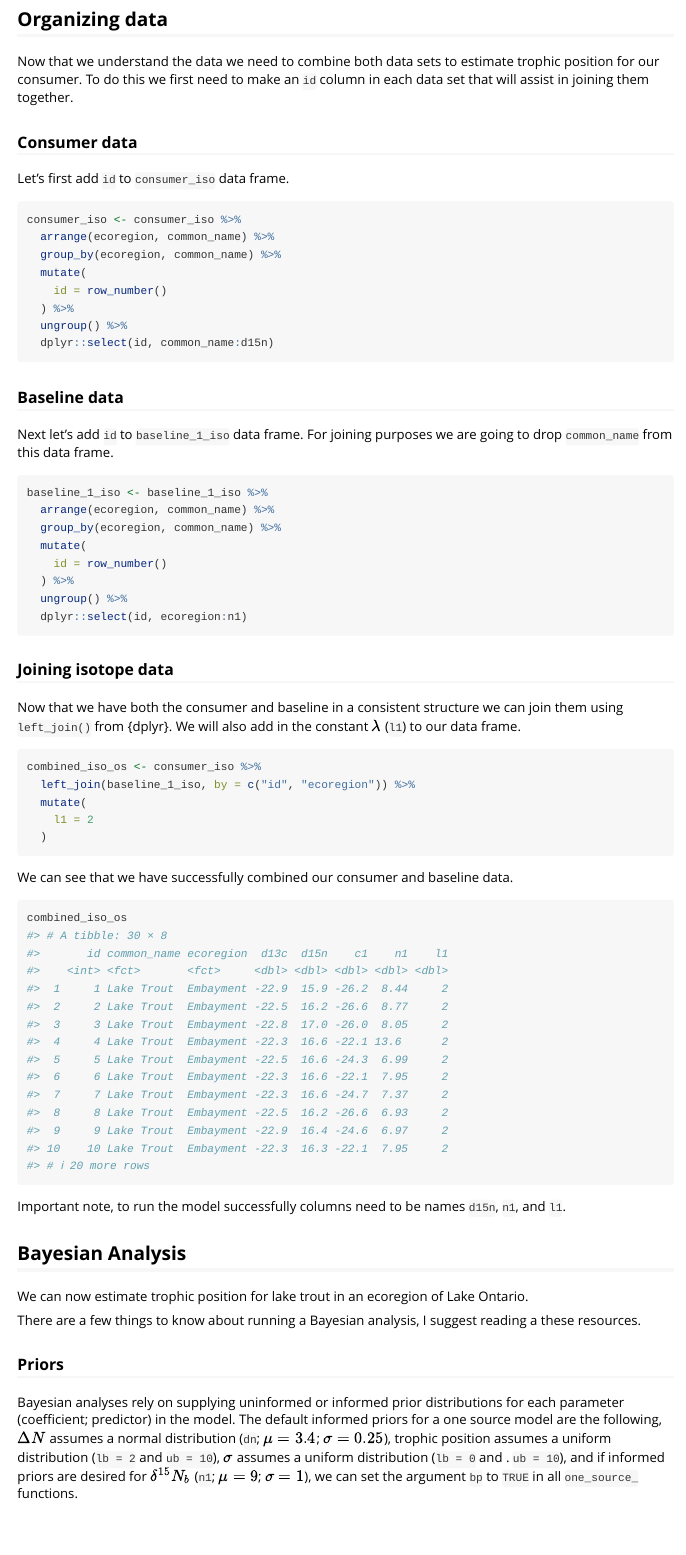
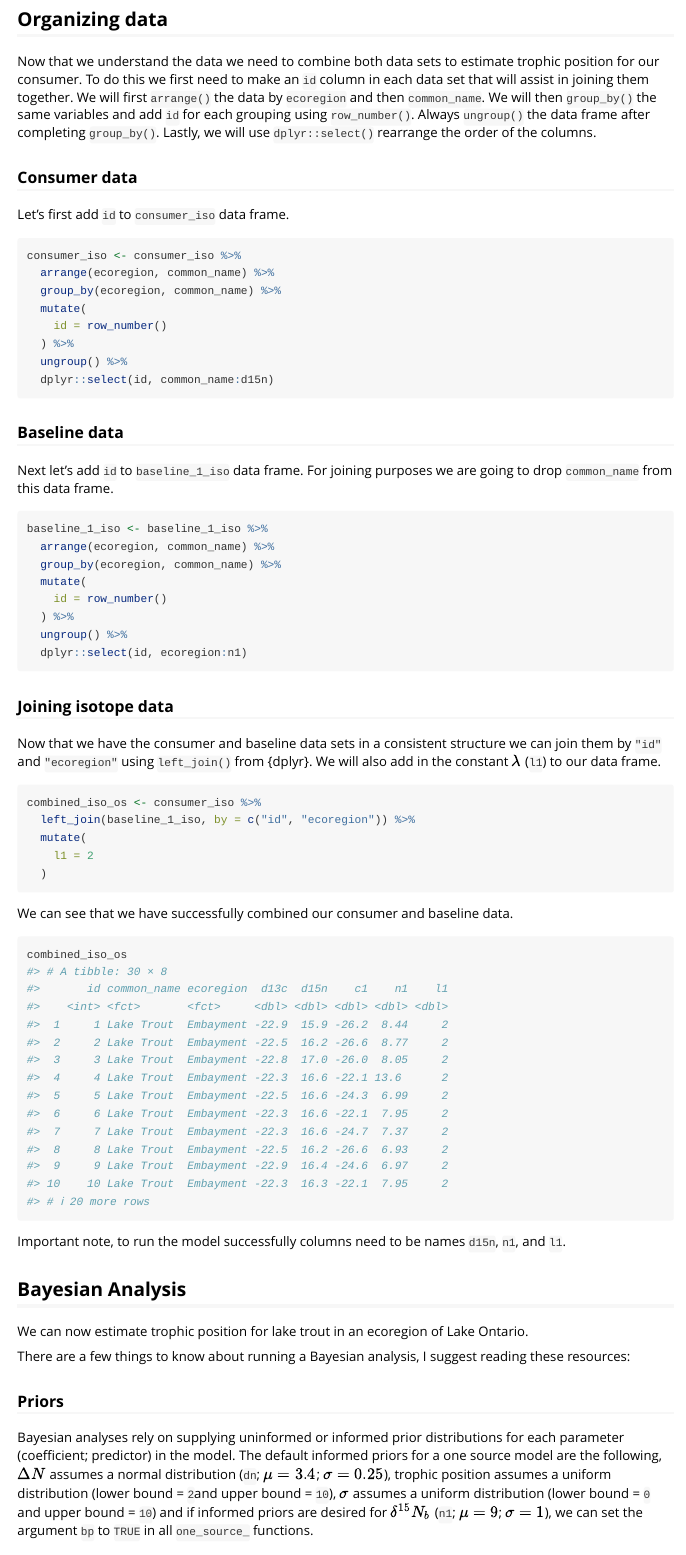
Before and after one commit to benjaminhlina/trps, an R Markdown document (vignettes/Estimate_trophic_position_one_source_model.Rmd): the page in a window 1100 px wide, from 2190 px down. Rendered offline with R 4.5, knitr and Pandoc, with nearby package versions; some code elsewhere in the file could not run offline.

Commit message:
Minor edits to vignette prior to grouping

````diff
--- a/vignettes/Estimate_trophic_position_one_source_model.Rmd
+++ b/vignettes/Estimate_trophic_position_one_source_model.Rmd
@@ -121,7 +121,12 @@ $\delta^{13}C$ (`d13c`) and and $\delta^{15}N$ (`d15n`).
 
 Now that we understand the data we need to combine both data sets to estimate
 trophic position for our consumer. To do this we first need to make an `id`
-column in each data set that will assist in joining them together.
+column in each data set that will assist in joining them together.  We will
+first `arrange()` the data by `ecoregion` and then `common_name`. We will then
+`group_by()` the same variables and add `id` for each grouping using
+`row_number()`. Always `ungroup()` the data frame after completing
+`group_by()`. Lastly, we will use `dplyr::select()` rearrange the order of the
+columns.
 
 ### Consumer data
 
@@ -156,8 +161,9 @@ baseline_1_iso <- baseline_1_iso %>%
 
 ### Joining isotope data
 
-Now that we have both the consumer and baseline in a  consistent
-structure we can join them using `left_join()` from {dplyr}. We will also add in
+Now that we have the consumer and baseline data sets in a consistent
+structure we can join them by `"id"` and `"ecoregion"`
+using `left_join()` from {dplyr}. We will also add in
 the constant $\lambda$ (`l1`) to our data frame.
 
 ```{r}
@@ -183,7 +189,7 @@ We can now estimate trophic position for lake trout in an ecoregion of
 Lake Ontario.
 
 There are a few things to know about running a Bayesian analysis, I suggest
-reading a these resources.
+reading these resources:
 
 ### Priors
 
@@ -191,11 +197,12 @@ Bayesian analyses rely on supplying uninformed or informed prior distributions
 for each parameter (coefficient; predictor) in the model. The default informed
 priors for a one source model are the following, $\Delta N$ assumes a normal
 distribution (`dn`; $\mu = 3.4$;
-$\sigma = 0.25$), trophic position assumes a uniform distribution (`lb = 2`
-and `ub = 10`), $\sigma$ assumes a uniform distribution (`lb = 0` and .
-`ub = 10`), and if informed priors are desired for
-$\delta^{15}N_b$ (`n1`; $\mu = 9$; $\sigma = 1$),
-we can set the argument `bp` to `TRUE` in all `one_source_` functions.
+$\sigma = 0.25$), trophic position assumes a uniform distribution
+(lower bound = `2`and upper bound = `10`), $\sigma$ assumes a uniform
+distribution (lower bound = `0` and upper bound = `10`) and if
+informed priors are desired for $\delta^{15}N_b$ (`n1`; $\mu = 9$;
+$\sigma = 1$), we can set the argument `bp` to `TRUE` in
+all `one_source_` functions.
 
 ### Model convergence
 Some important things to pay attention to are
````
Also changed, not shown: vignettes/Estimate_trophic_position_one_source_model.Rmd (8 more changed lines).
